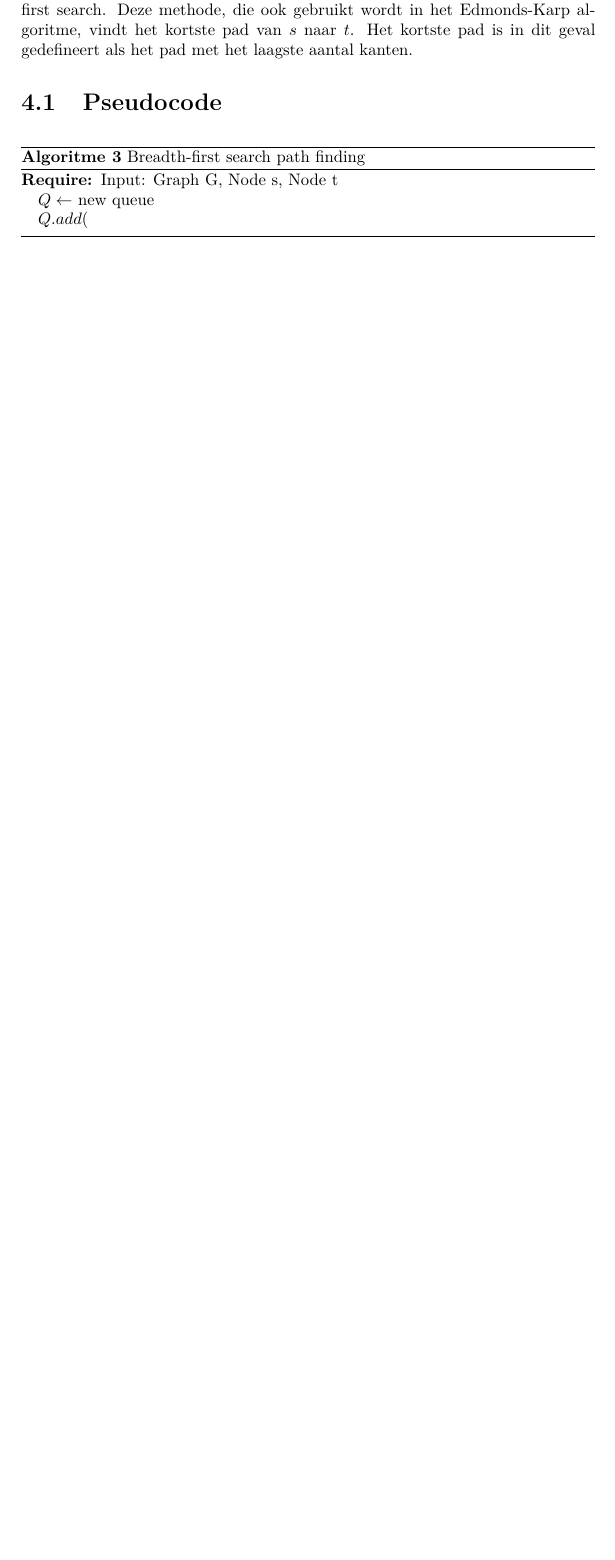
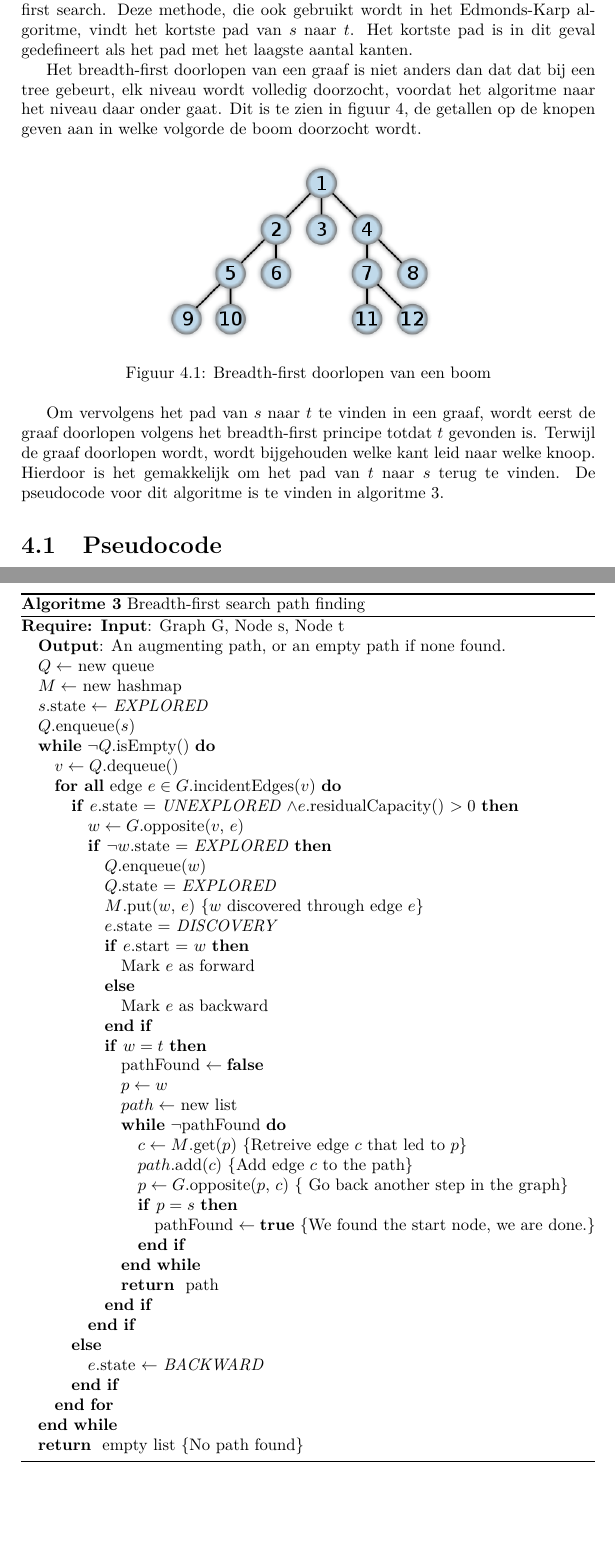
Before and after one commit to jvandertil/RUG-GAD-Practicum_2, a LaTeX document (verslag/verslag.tex, which reads verslag/breadthfirst/breadthfirst.tex): part of page 8 of 13 before the commit and two parts of pages 8 and 9 of 14 after it, the two joined at a grey line, cut so that both start at the same text, the shorter picture padded with empty space. Compiled offline with pdfLaTeX.

Commit message:
Updated breath-first. Fixed small errors

```diff
--- a/verslag/breadthfirst/breadthfirst.tex
+++ b/verslag/breadthfirst/breadthfirst.tex
@@ -2,6 +2,17 @@
 \label{chap:breadthfirst}
 
 De tweede manier om een augmenting path te vinden in een graaf is de breadth-first search. Deze methode, die ook gebruikt wordt in het Edmonds-Karp algoritme, vindt het kortste pad van $s$ naar $t$. Het kortste pad is in dit geval gedefineert als het pad met het laagste aantal kanten.
+
+Het breadth-first doorlopen van een graaf is niet anders dan dat dat bij een tree gebeurt, elk niveau wordt volledig doorzocht, voordat het algoritme naar het niveau daar onder gaat. Dit is te zien in figuur \ref{fig:breadthFirstTree}, de getallen op de knopen geven aan in welke volgorde de boom doorzocht wordt.
+
+\begin{figure}[h]
+ \centering
+ \includegraphics[width=0.5\linewidth]{breadthfirst/breadthfirsttree}
+ \label{fig:breadthFirstTree}
+ \caption{Breadth-first doorlopen van een boom}
+\end{figure}
+
+Om vervolgens het pad van $s$ naar $t$ te vinden in een graaf, wordt eerst de graaf doorlopen volgens het breadth-first principe totdat $t$ gevonden is. Terwijl de graaf doorlopen wordt, wordt bijgehouden welke kant leid naar welke knoop. Hierdoor is het gemakkelijk om het pad van $t$ naar $s$ terug te vinden. De pseudocode voor dit algoritme is te vinden in algoritme \ref{alg:breadthfirst}.
 
 \section{Pseudocode}
 
@@ -9,8 +20,48 @@ De tweede manier om een augmenting path te vinden in een graaf is de breadth-fir
  \caption{Breadth-first search path finding}
  \label{alg:breadthfirst}
  \begin{algorithmic}
-  \REQUIRE Input: Graph G, Node s, Node t
+  \REQUIRE \textbf{Input}: Graph G, Node s, Node t \\
+\textbf{Output}: An augmenting path, or an empty path if none found.
   \STATE $Q \gets $ new queue
-  \STATE $Q.add($
+  \STATE $M \gets $ new hashmap
+  \STATE $s$.state $\gets$ \textit{EXPLORED}
+  \STATE $Q$.enqueue($s$)
+  \WHILE{$\lnot Q$.isEmpty()}
+   \STATE $v \gets Q$.dequeue()
+   \FORALL{edge $e \in G$.incidentEdges($v$)}
+    \IF{$e$.state = \textit{UNEXPLORED} $\land e$.residualCapacity() $ > 0$}
+    \STATE $w \gets G$.opposite($v$, $e$)
+    \IF{$\lnot w$.state = \textit{EXPLORED}}
+      \STATE $Q$.enqueue($w$)
+      \STATE $Q$.state = \textit{EXPLORED}
+      \STATE $M$.put($w$, $e$) \COMMENT{$w$ discovered through edge $e$}
+      \STATE $e$.state = \textit{DISCOVERY}
+      \IF{$e$.start = $w$}
+         \STATE Mark $e$ as forward
+      \ELSE
+         \STATE Mark $e$ as backward
+      \ENDIF
+
+      \IF{$w = t$}
+         \STATE pathFound $\gets \FALSE$
+         \STATE $p \gets w$
+         \STATE $path \gets $ new list
+         \WHILE{$\lnot$pathFound}
+          \STATE $c \gets M$.get($p$) \COMMENT{Retreive edge $c$ that led to $p$}
+          \STATE $path$.add($c$)      \COMMENT{Add edge $c$ to the path}
+          \STATE $p \gets G$.opposite($p$, $c$) \COMMENT{ Go back another step in the graph}
+          \IF{$p = s$}
+            \STATE pathFound $\gets \TRUE$ \COMMENT{We found the start node, we are done.}
+          \ENDIF
+         \ENDWHILE
+         \RETURN path
+      \ENDIF
+    \ENDIF
+    \ELSE
+      \STATE $e$.state $\gets$ \textit{BACKWARD}
+    \ENDIF
+   \ENDFOR
+  \ENDWHILE
+  \RETURN empty list \COMMENT{No path found}
  \end{algorithmic}
 \end{algorithm}
```
Also changed, not shown: verslag/depthfirst/depthfirst.tex (+1 -1 lines), verslag/maxflowproblem/maxflowproblem.tex (+1 -1 lines), verslag/breadthfirst/Breadth-first-tree.svg (added), verslag/breadthfirst/breadthfirsttree.png (added), verslag/verslag.pdf, verslag/breadthfirst/breadthfirst.tex (2 more changed lines).
